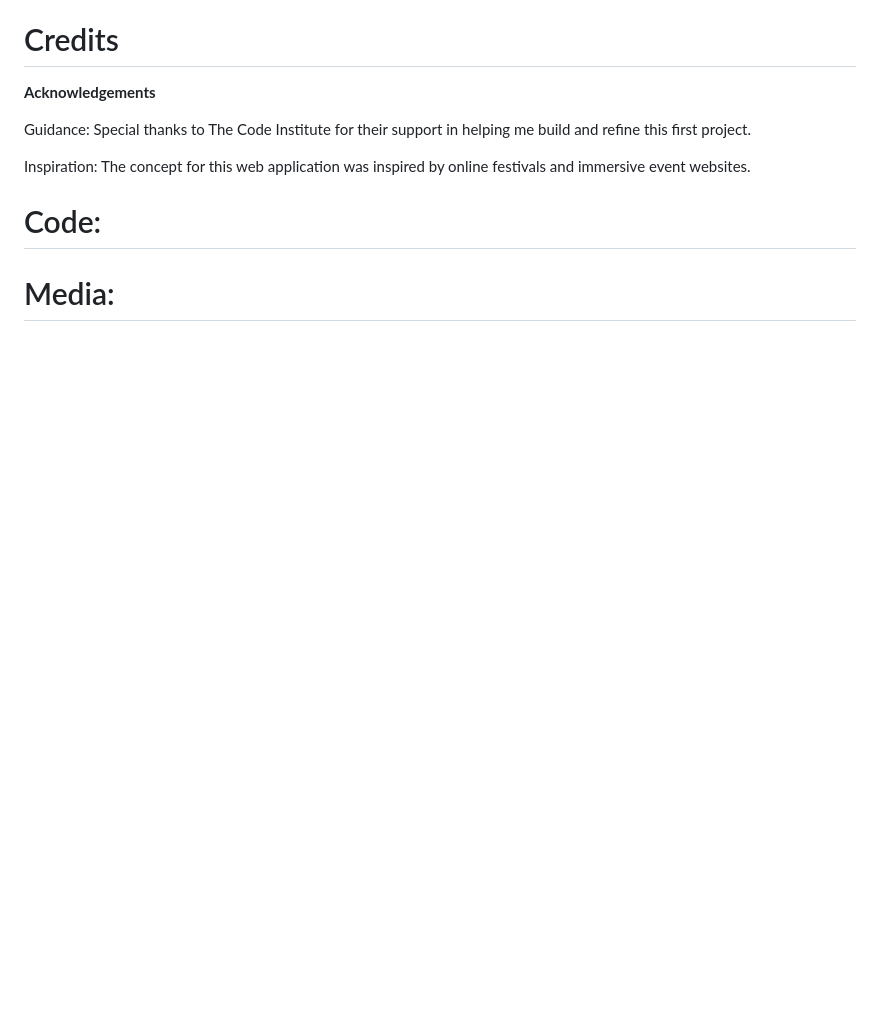
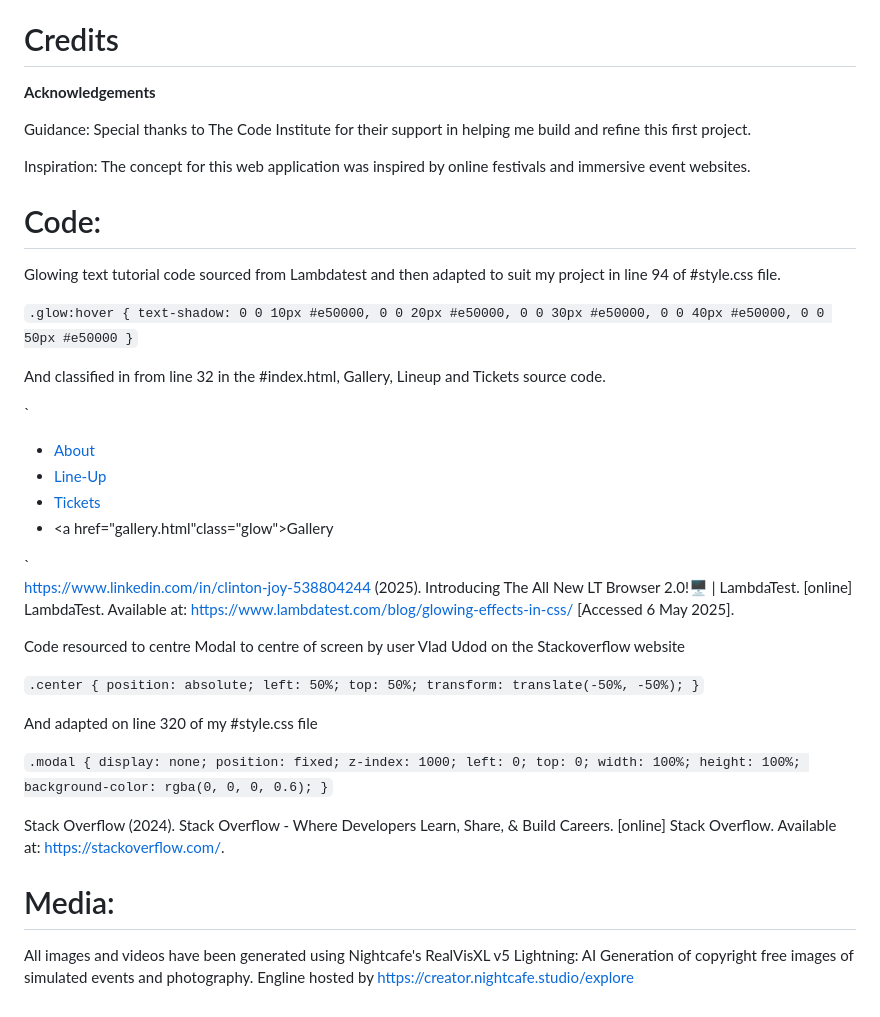
Before and after one commit to CutbackTG/infernal-festival, a Markdown page: README.md, the part around the change. Rendered like a GitHub page; blank space fills up the shorter version.

Commit message:
add final references to README

```diff
--- a/README.md
+++ b/README.md
@@ -397,4 +397,50 @@ Inspiration: The concept for this web application was inspired by online festiva
 
 # Code:
 
+Glowing text tutorial code sourced from Lambdatest and then adapted to suit my project in line 94 of #style.css file.
+
+`.glow:hover {
+  text-shadow: 0 0 10px #e50000, 0 0 20px #e50000, 0 0 30px #e50000, 0 0 40px #e50000, 0 0 50px #e50000
+}`
+
+And classified in from line 32 in the #index.html, Gallery, Lineup and Tickets source code.
+
+`<nav>
+    <ul id="menu">
+      <li><a href="index.html" class="glow active">About</a></li>
+      <li><a href="line-up.html" class="glow">Line-Up</a></li>
+      <li><a href="tickets.html" class="glow">Tickets</a></li>
+      <li><a href="gallery.html"class="glow">Gallery</a></li>
+    </ul>
+  </nav>
+</header>`
+
+https://www.linkedin.com/in/clinton-joy-538804244 (2025). Introducing The All New LT Browser 2.0!🖥️ | LambdaTest. [online] LambdaTest. Available at: https://www.lambdatest.com/blog/glowing-effects-in-css/ [Accessed 6 May 2025].
+
+Code resourced to centre Modal to centre of screen by user Vlad Udod on the Stackoverflow website
+
+`.center {
+  position: absolute;
+  left: 50%;
+  top: 50%;
+  transform: translate(-50%, -50%);
+}`
+
+And adapted on line 320 of my #style.css file
+
+`.modal {
+  display: none;
+  position: fixed;
+  z-index: 1000;
+  left: 0;
+  top: 0;
+  width: 100%;
+  height: 100%;
+  background-color: rgba(0, 0, 0, 0.6);
+}`
+
+Stack Overflow (2024). Stack Overflow - Where Developers Learn, Share, & Build Careers. [online] Stack Overflow. Available at: https://stackoverflow.com/.
+
 # Media:
+
+All images and videos have been generated using Nightcafe's RealVisXL v5 Lightning: AI Generation of copyright free images of simulated events and photography. Engline hosted by https://creator.nightcafe.studio/explore
```
